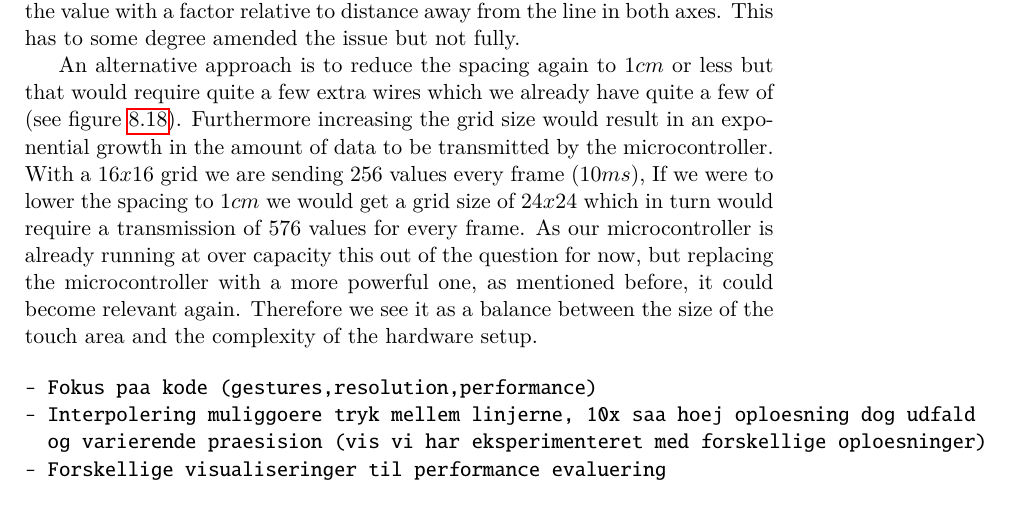
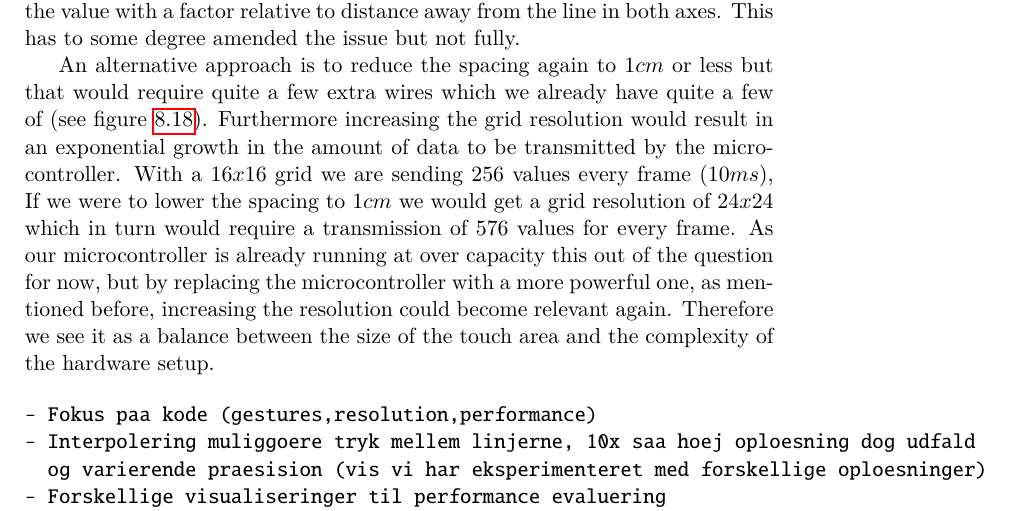
Before and after one commit to stefanbugge/thesis, a LaTeX thesis (thesis.tex, which reads textiletouch/implementation.tex): part of page 61 of 75, cut so that both start at the same text. Compiled offline with pdfLaTeX.

Commit message:
implementation update

```diff
--- a/textiletouch/implementation.tex
+++ b/textiletouch/implementation.tex
@@ -302,10 +302,10 @@ This has to some degree amended the issue but not fully.
 \end{figure}
 
 An alternative approach is to reduce the spacing again to \(1cm\) or less but that would require quite a few extra wires which we already have quite a few of (see figure~\ref{fig:textiletouch:wires}).
-Furthermore increasing the grid size would result in an exponential growth in the amount of data to be transmitted by the microcontroller.
+Furthermore increasing the grid resolution would result in an exponential growth in the amount of data to be transmitted by the microcontroller.
 With a \(16x16\) grid we are sending 256 values every frame (\(10ms\)),
-If we were to lower the spacing to \(1cm\) we would get a grid size of \(24x24\) which in turn would require a transmission of 576 values for every frame.
-As our microcontroller is already running at over capacity this out of the question for now, but replacing the microcontroller with a more powerful one, as mentioned before, it could become relevant again.
+If we were to lower the spacing to \(1cm\) we would get a grid resolution of \(24x24\) which in turn would require a transmission of 576 values for every frame.
+As our microcontroller is already running at over capacity this out of the question for now, but by replacing the microcontroller with a more powerful one, as mentioned before, increasing the resolution could become relevant again.
 Therefore we see it as a balance between the size of the touch area and the complexity of the hardware setup.
 
 \begin{verbatim}
```
